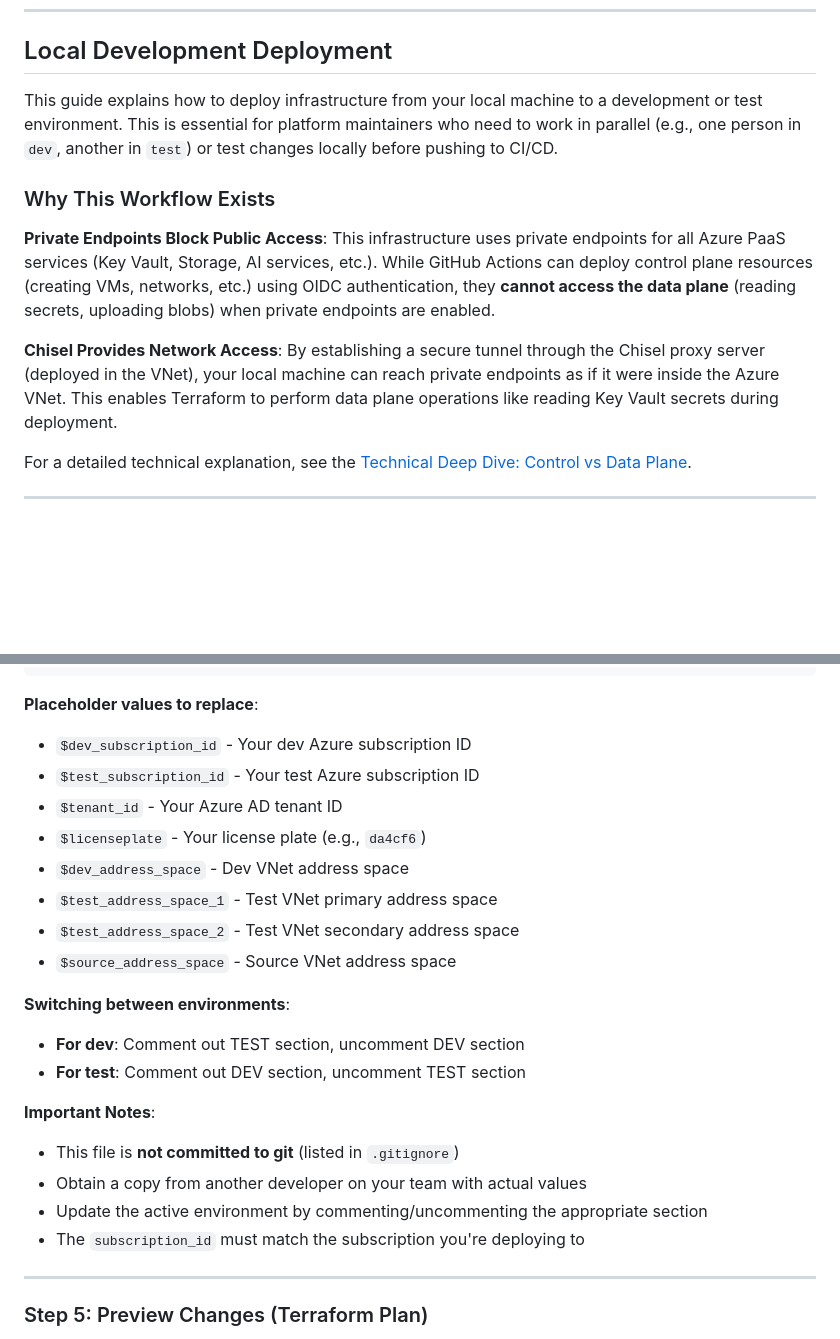
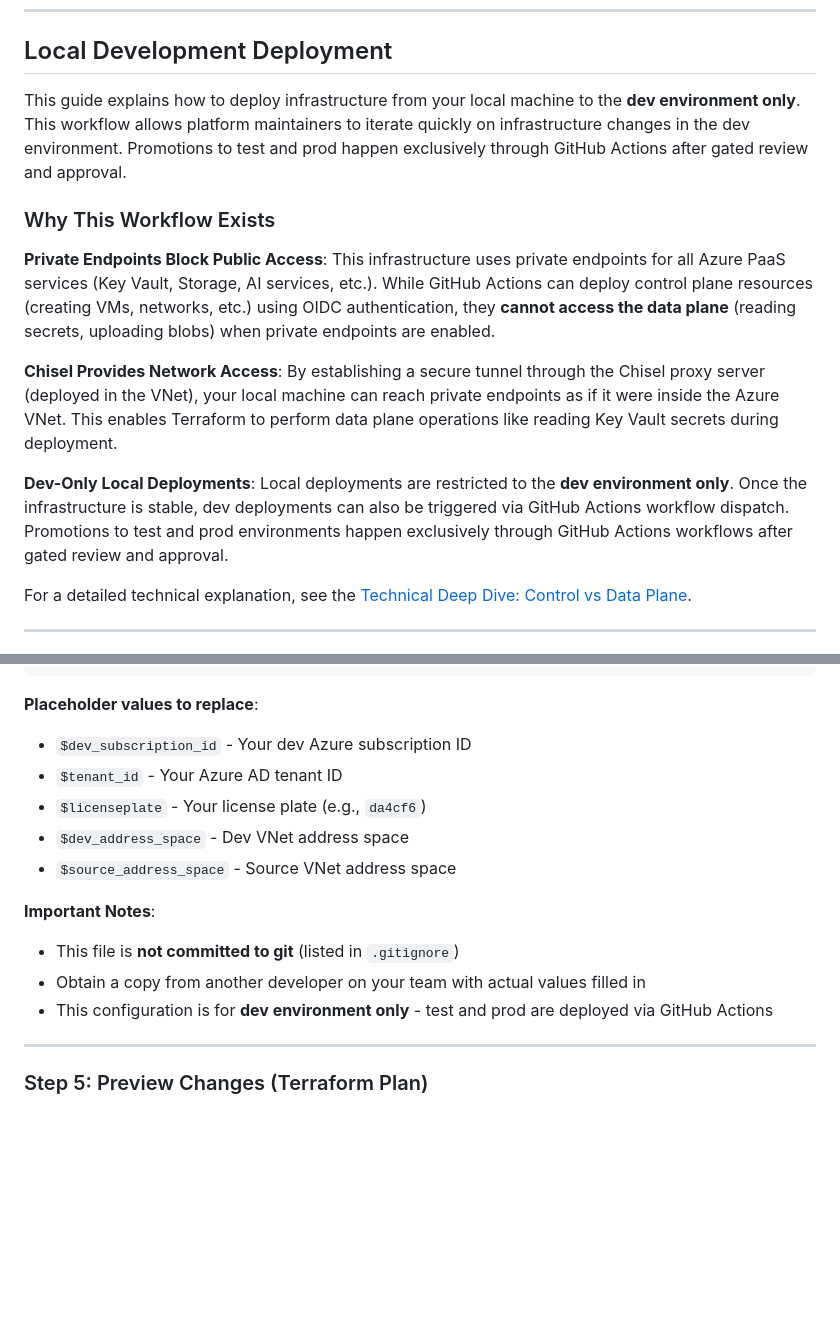
Before and after one commit to bcgov/ai-hub-tracking, a Markdown page: infra-ai-hub/README.md, 2 parts joined by grey strips. Drawn GitHub-style; blank space fills up the shorter version.

```diff
--- a/infra-ai-hub/README.md
+++ b/infra-ai-hub/README.md
@@ -1381,13 +1381,15 @@ In this infrastructure:
 
 ## Local Development Deployment
 
-This guide explains how to deploy infrastructure from your local machine to a development or test environment. This is essential for platform maintainers who need to work in parallel (e.g., one person in `dev`, another in `test`) or test changes locally before pushing to CI/CD.
+This guide explains how to deploy infrastructure from your local machine to the **dev environment only**. This workflow allows platform maintainers to iterate quickly on infrastructure changes in the dev environment. Promotions to test and prod happen exclusively through GitHub Actions after gated review and approval.
 
 ### Why This Workflow Exists
 
 **Private Endpoints Block Public Access**: This infrastructure uses private endpoints for all Azure PaaS services (Key Vault, Storage, AI services, etc.). While GitHub Actions can deploy control plane resources (creating VMs, networks, etc.) using OIDC authentication, they **cannot access the data plane** (reading secrets, uploading blobs) when private endpoints are enabled.
 
 **Chisel Provides Network Access**: By establishing a secure tunnel through the Chisel proxy server (deployed in the VNet), your local machine can reach private endpoints as if it were inside the Azure VNet. This enables Terraform to perform data plane operations like reading Key Vault secrets during deployment.
+
+**Dev-Only Local Deployments**: Local deployments are restricted to the **dev environment only**. Once the infrastructure is stable, dev deployments can also be triggered via GitHub Actions workflow dispatch. Promotions to test and prod environments happen exclusively through GitHub Actions workflows after gated review and approval.
 
 For a detailed technical explanation, see the [Technical Deep Dive: Control vs Data Plane](../docs/technical-deep-dive.html).
 
@@ -1608,23 +1580,15 @@ source_vnet_address_space  = "$source_address_space"
 
 **Placeholder values to replace**:
 - `$dev_subscription_id` - Your dev Azure subscription ID
-- `$test_subscription_id` - Your test Azure subscription ID
 - `$tenant_id` - Your Azure AD tenant ID
 - `$licenseplate` - Your license plate (e.g., `da4cf6`)
 - `$dev_address_space` - Dev VNet address space
-- `$test_address_space_1` - Test VNet primary address space
-- `$test_address_space_2` - Test VNet secondary address space
 - `$source_address_space` - Source VNet address space
-
-**Switching between environments**:
-- **For dev**: Comment out TEST section, uncomment DEV section
-- **For test**: Comment out DEV section, uncomment TEST section
 
 **Important Notes**:
 - This file is **not committed to git** (listed in `.gitignore`)
-- Obtain a copy from another developer on your team with actual values
-- Update the active environment by commenting/uncommenting the appropriate section
-- The `subscription_id` must match the subscription you're deploying to
+- Obtain a copy from another developer on your team with actual values filled in
+- This configuration is for **dev environment only** - test and prod are deployed via GitHub Actions
 
 ---
 
```
Also changed, not shown: other parts of infra-ai-hub/README.md (+42 -114 lines).
